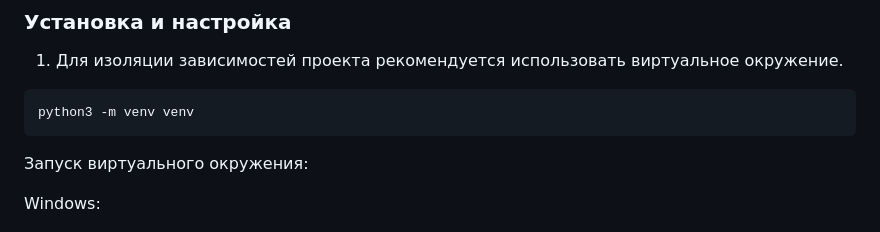
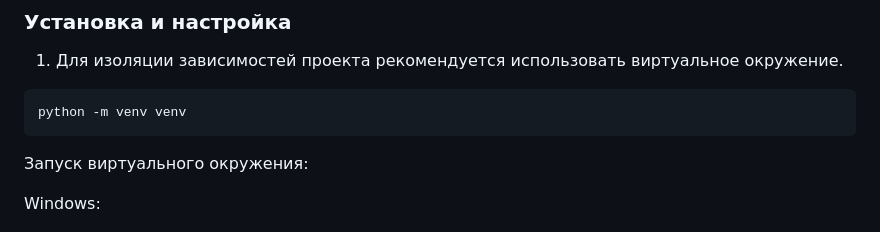
Before and after one commit to AlnBnd/match_site, a Markdown page: README.md, the part around the change. GitHub-like rendering.

````diff
--- a/README.md
+++ b/README.md
@@ -27,7 +27,7 @@
 ### Установка и настройка
 1. Для изоляции зависимостей проекта рекомендуется использовать виртуальное окружение.
 ```bash
-python3 -m venv venv
+python -m venv venv
 ```
    Запуск виртуального окружения:
 
````
